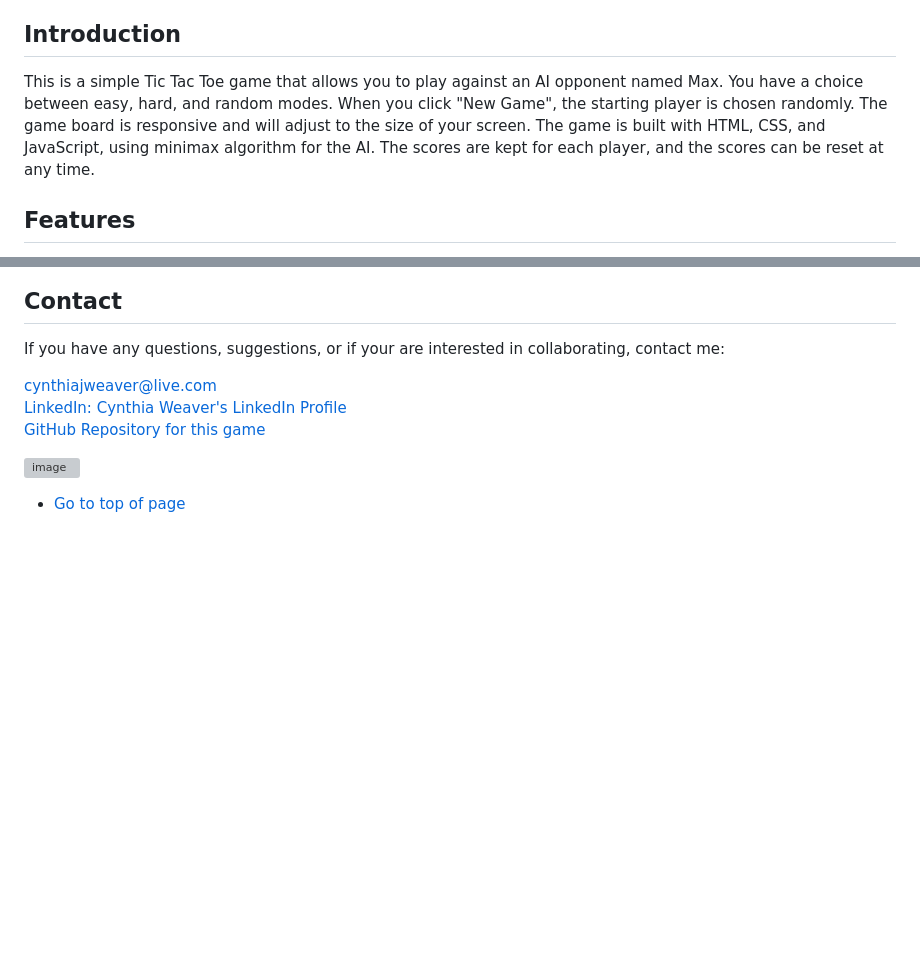
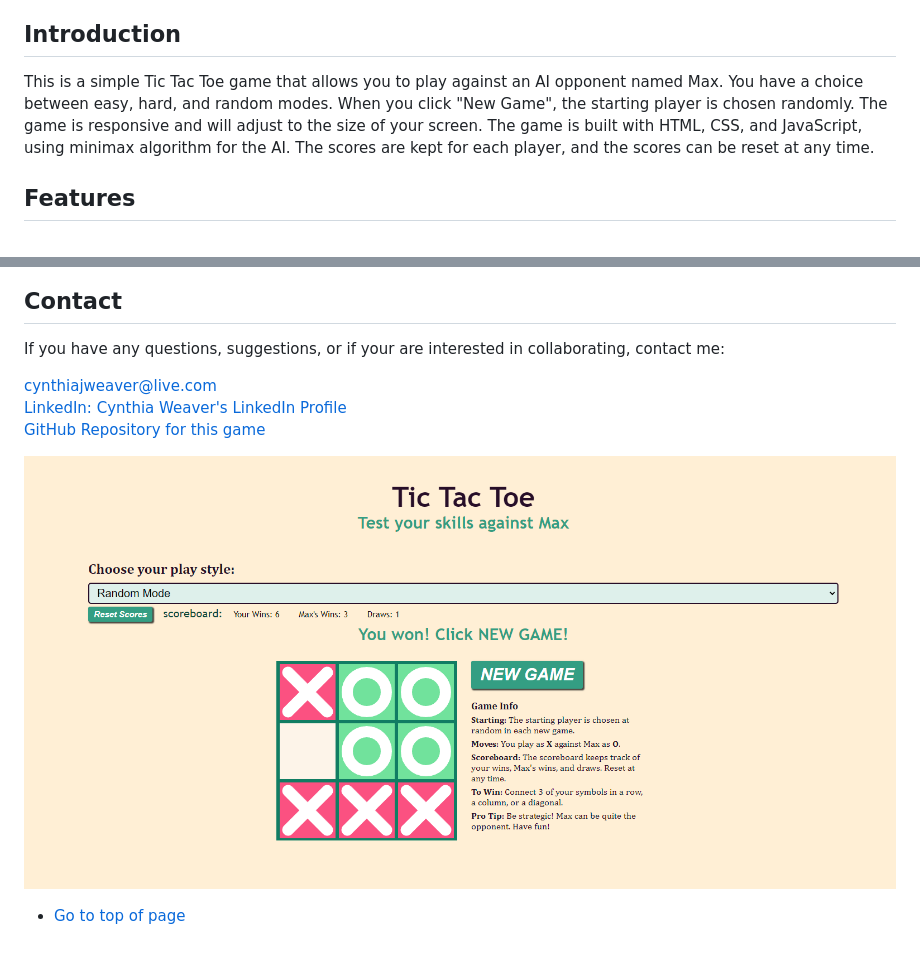
Before and after one commit to CynthiaWeaver-Jeannine/tic-tac-toe-game, a Markdown page: README.md, 2 parts joined by grey strips. Drawn GitHub-style; pictures changed too: image-2.png (added); blank space fills up the shorter version; grey boxes are pictures that could not be loaded.

Commit message:
update image in readme

```diff
--- a/README.md
+++ b/README.md
@@ -17,7 +17,7 @@
 - [Contact](#contact)
 
 ## Introduction
-This is a simple Tic Tac Toe game that allows you to play against an AI opponent named Max. You have a choice between easy, hard, and random modes. When you click "New Game", the starting player is chosen randomly. The game board is responsive and will adjust to the size of your screen. The game is built with HTML, CSS, and JavaScript, using minimax algorithm for the AI. The scores are kept for each player, and the scores can be reset at any time.
+This is a simple Tic Tac Toe game that allows you to play against an AI opponent named Max. You have a choice between easy, hard, and random modes. When you click "New Game", the starting player is chosen randomly. The game is responsive and will adjust to the size of your screen. The game is built with HTML, CSS, and JavaScript, using minimax algorithm for the AI. The scores are kept for each player, and the scores can be reset at any time.
 
 ## Features
 - Interactive Tic Tac Toe gameplay.
@@ -71,6 +71,6 @@ If you have any questions, suggestions, or if your are interested in collaborati
 [LinkedIn: Cynthia Weaver's LinkedIn Profile](https://www.linkedin.com/in/cynthiajweaver-dev?lipi=urn%3Ali%3Apage%3Ad_flagship3_profile_view_base_contact_details%3Bf625PYHuQgidhKLhsTuIuQ%3D%3D)
 [GitHub Repository for this game](https://github.com/CynthiaWeaver-Jeannine/tic-tac-toe-game)
 
-![image](https://github.com/CynthiaWeaver-Jeannine/tic-tac-toe-game/assets/132491873/be1f1b5f-3f76-407f-8164-406ac18c7173)
+![tic tac toe player wins](image-2.png)
 
 - [Go to top of page](https://github.com/CynthiaWeaver-Jeannine/tic-tac-toe-game/blob/main/README.md#tic-tac-toe-game)
```
